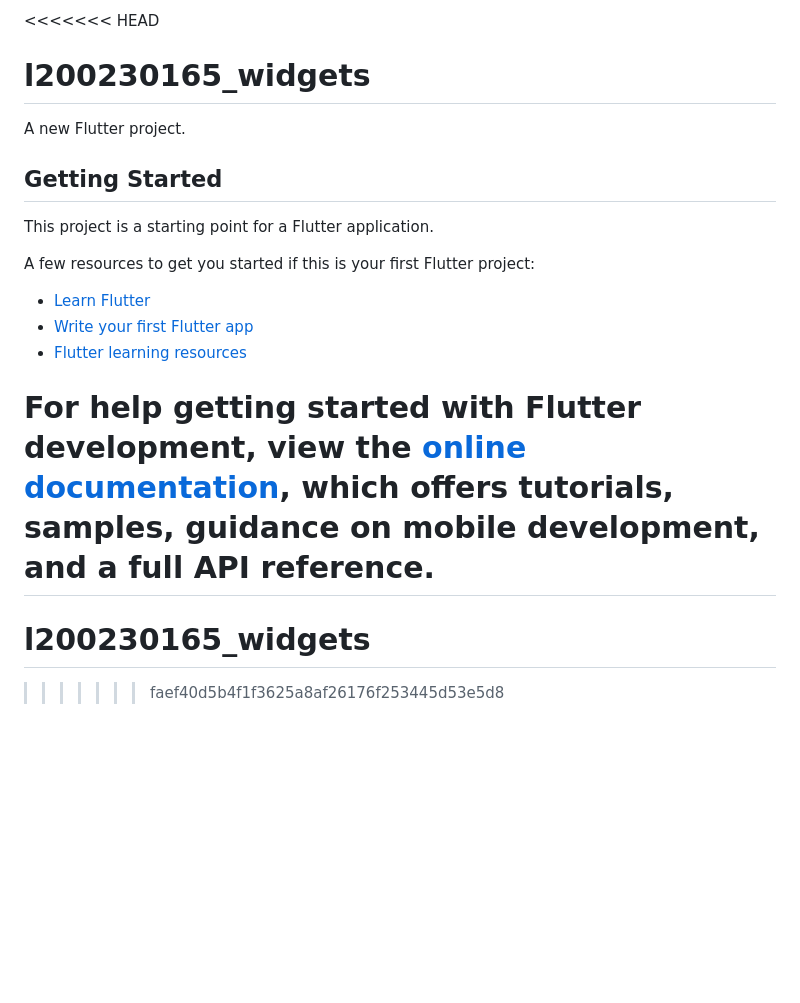
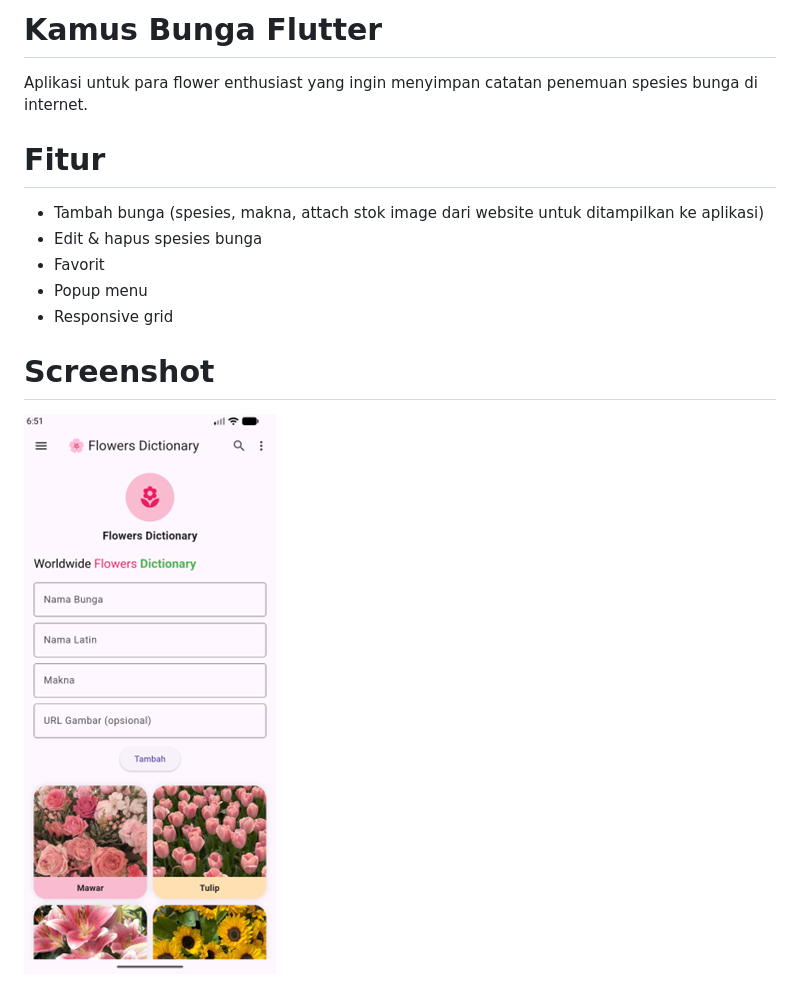
Before and after one commit to L200230165/l200230165_widgets, a Markdown page: README.md, the part around the change. GitHub-like rendering; pictures changed too: assets/screenshots/flowerapp.png (added); blank space fills up the shorter version.

Commit message:
add screenshot & readme

```diff
--- a/README.md
+++ b/README.md
@@ -1,21 +1,13 @@
-<<<<<<< HEAD
-# l200230165_widgets
+# Kamus Bunga Flutter
 
-A new Flutter project.
+Aplikasi untuk para flower enthusiast yang ingin menyimpan catatan penemuan spesies bunga di internet.
 
-## Getting Started
+# Fitur
+- Tambah bunga (spesies, makna, attach stok image dari website untuk ditampilkan ke aplikasi)
+- Edit & hapus spesies bunga
+- Favorit
+- Popup menu
+- Responsive grid
 
-This project is a starting point for a Flutter application.
-
-A few resources to get you started if this is your first Flutter project:
-
-- [Learn Flutter](https://docs.flutter.dev/get-started/learn-flutter)
-- [Write your first Flutter app](https://docs.flutter.dev/get-started/codelab)
-- [Flutter learning resources](https://docs.flutter.dev/reference/learning-resources)
-
-For help getting started with Flutter development, view the
-[online documentation](https://docs.flutter.dev/), which offers tutorials,
-samples, guidance on mobile development, and a full API reference.
-=======
-# l200230165_widgets
->>>>>>> faef40d5b4f1f3625a8af26176f253445d53e5d8
+# Screenshot
+![App](assets/screenshots/flowerapp.png)
```
